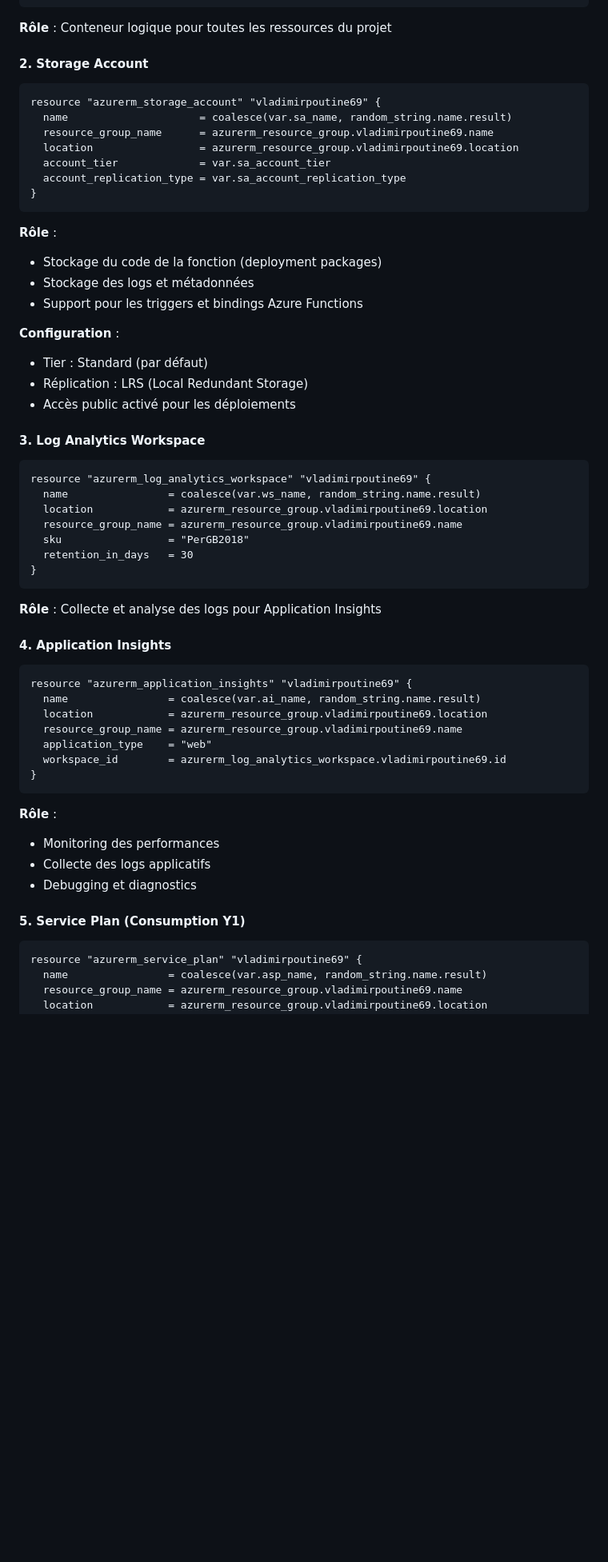
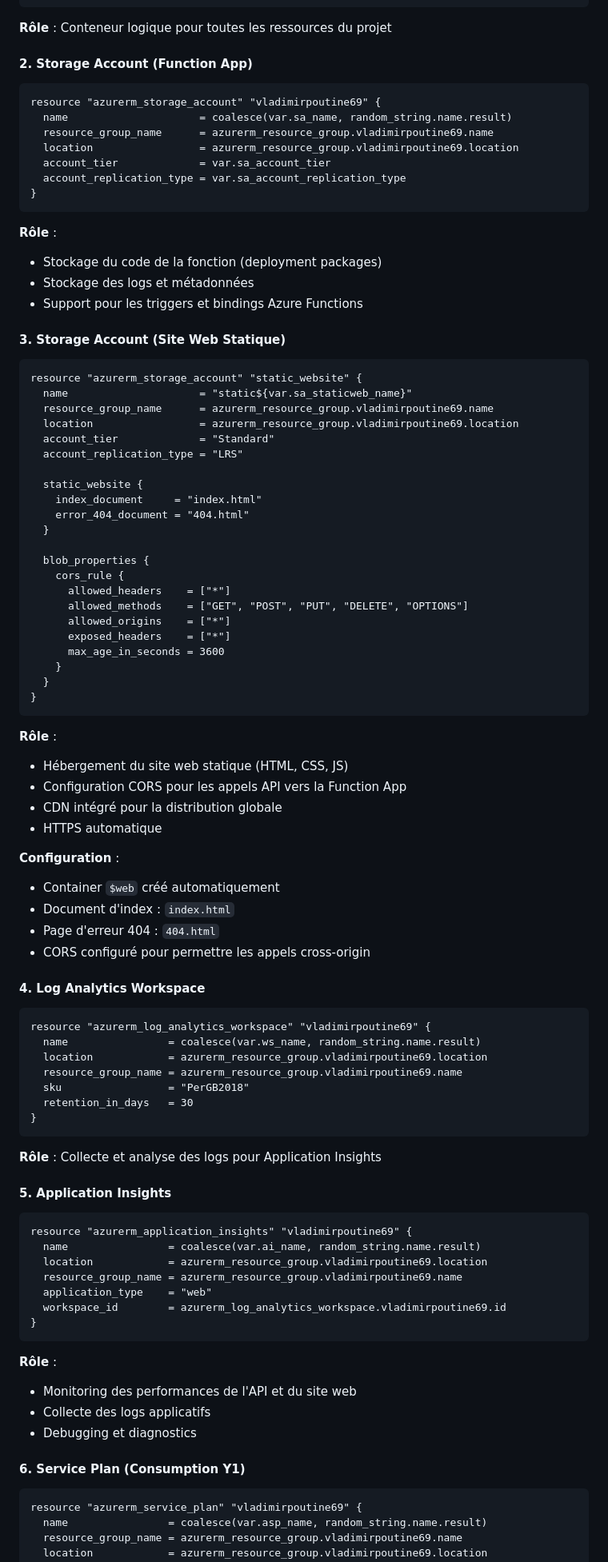
Before and after one commit to Glutenfree69/Azure_function, a Markdown page: README.md, the part around the change printed below. Shown: that part at 80% size. Drawn GitHub-style; blank space fills up the shorter version.

````diff
--- a/README.md
+++ b/README.md
@@ -77,7 +87,7 @@ resource "azurerm_resource_group" "vladimirpoutine69" {
 
 **Rôle** : Conteneur logique pour toutes les ressources du projet
 
-#### 2. Storage Account
+#### 2. Storage Account (Function App)
 ```hcl
 resource "azurerm_storage_account" "vladimirpoutine69" {
   name                     = coalesce(var.sa_name, random_string.name.result)
@@ -93,12 +103,45 @@ resource "azurerm_storage_account" "vladimirpoutine69" {
 - Stockage des logs et métadonnées
 - Support pour les triggers et bindings Azure Functions
 
+#### 3. Storage Account (Site Web Statique)
+```hcl
+resource "azurerm_storage_account" "static_website" {
+  name                     = "static${var.sa_staticweb_name}"
+  resource_group_name      = azurerm_resource_group.vladimirpoutine69.name
+  location                 = azurerm_resource_group.vladimirpoutine69.location
+  account_tier             = "Standard"
+  account_replication_type = "LRS"
+
+  static_website {
+    index_document     = "index.html"
+    error_404_document = "404.html"
+  }
+
+  blob_properties {
+    cors_rule {
+      allowed_headers    = ["*"]
+      allowed_methods    = ["GET", "POST", "PUT", "DELETE", "OPTIONS"]
+      allowed_origins    = ["*"]
+      exposed_headers    = ["*"]
+      max_age_in_seconds = 3600
+    }
+  }
+}
+```
+
+**Rôle** :
+- Hébergement du site web statique (HTML, CSS, JS)
+- Configuration CORS pour les appels API vers la Function App
+- CDN intégré pour la distribution globale
+- HTTPS automatique
+
 **Configuration** :
-- Tier : Standard (par défaut)
-- Réplication : LRS (Local Redundant Storage)
-- Accès public activé pour les déploiements
+- Container `$web` créé automatiquement
+- Document d'index : `index.html`
+- Page d'erreur 404 : `404.html`
+- CORS configuré pour permettre les appels cross-origin
 
-#### 3. Log Analytics Workspace
+#### 4. Log Analytics Workspace
 ```hcl
 resource "azurerm_log_analytics_workspace" "vladimirpoutine69" {
   name                = coalesce(var.ws_name, random_string.name.result)
@@ -111,7 +154,7 @@ resource "azurerm_log_analytics_workspace" "vladimirpoutine69" {
 
 **Rôle** : Collecte et analyse des logs pour Application Insights
 
-#### 4. Application Insights
+#### 5. Application Insights
 ```hcl
 resource "azurerm_application_insights" "vladimirpoutine69" {
   name                = coalesce(var.ai_name, random_string.name.result)
@@ -123,11 +166,11 @@ resource "azurerm_application_insights" "vladimirpoutine69" {
 ```
 
 **Rôle** :
-- Monitoring des performances
+- Monitoring des performances de l'API et du site web
 - Collecte des logs applicatifs
 - Debugging et diagnostics
 
-#### 5. Service Plan (Consumption Y1)
+#### 6. Service Plan (Consumption Y1)
 ```hcl
 resource "azurerm_service_plan" "vladimirpoutine69" {
   name                = coalesce(var.asp_name, random_string.name.result)
````
Also changed, not shown: other parts of README.md (+159 -16 lines).
